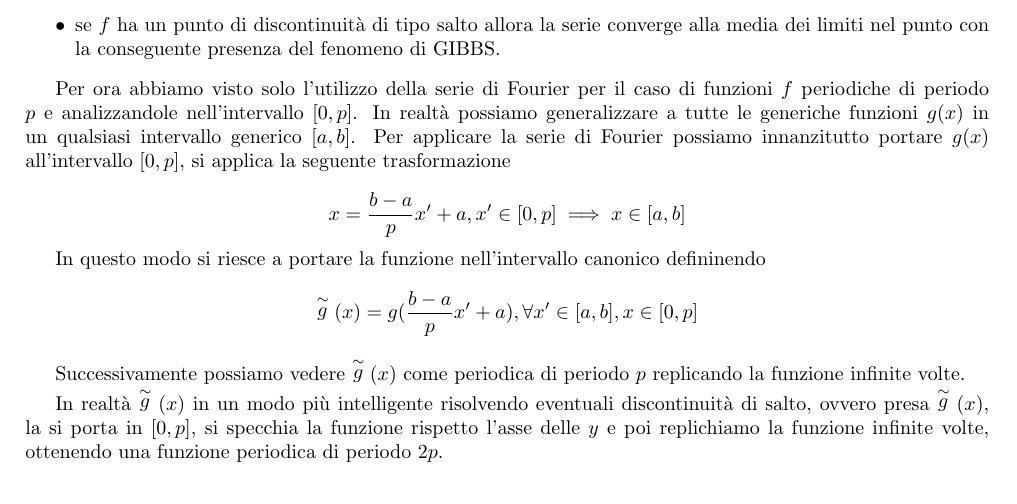
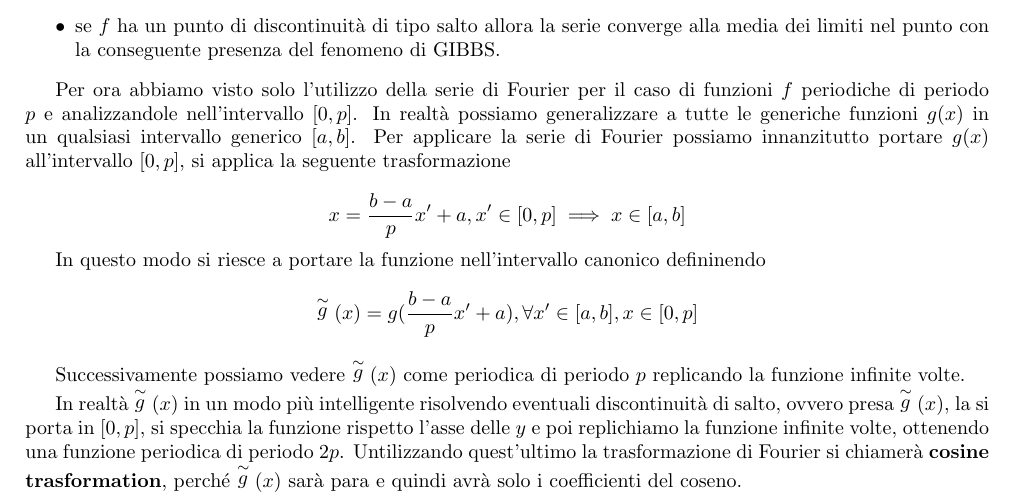
Before and after one commit to TommasoFerrario18/Appunti, a LaTeX book (1_anno/MCS/main.tex, which reads 1_anno/MCS/chapters/SerieFourier.tex): part of page 37 of 37, cut so that both start at the same text. Compiled offline with pdfLaTeX.

Commit message:
lezione mcs

```diff
--- a/1_anno/MCS/chapters/SerieFourier.tex
+++ b/1_anno/MCS/chapters/SerieFourier.tex
@@ -445,3 +445,5 @@ In realtà $\stackrel{\sim}{g}(x)$ in un modo più intelligente risolvendo event
 discontinuità di salto, ovvero presa $\stackrel{\sim}{g}(x)$, la si porta in $[0,p]$,
 si specchia la funzione rispetto l'asse delle $y$ e poi replichiamo la funzione
 infinite volte, ottenendo una funzione periodica di periodo $2p$.
+Untilizzando quest'ultimo la trasformazione di Fourier si chiamerà \textbf{cosine trasformation},
+perché $\stackrel{\sim}{g}(x)$ sarà para e quindi avrà solo i coefficienti del coseno.
```
